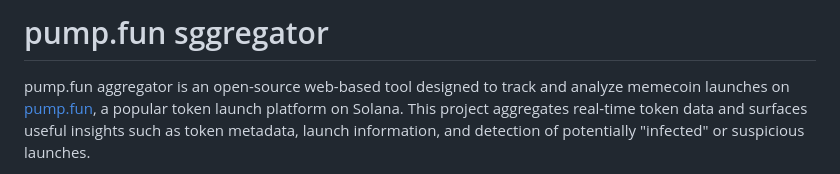
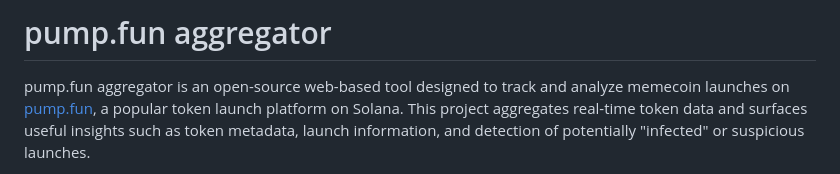
Before and after one commit to wettopx/pump.fun-aggregator, a Markdown page: README.md, the part around the change. Rendered like a GitHub page.

```diff
--- a/README.md
+++ b/README.md
@@ -1,4 +1,4 @@
-# pump.fun sggregator
+# pump.fun aggregator
 
 pump.fun aggregator is an open-source web-based tool designed to track and analyze memecoin launches on [pump.fun](https://pump.fun), a popular token launch platform on Solana. This project aggregates real-time token data and surfaces useful insights such as token metadata, launch information, and detection of potentially "infected" or suspicious launches.
 
```
